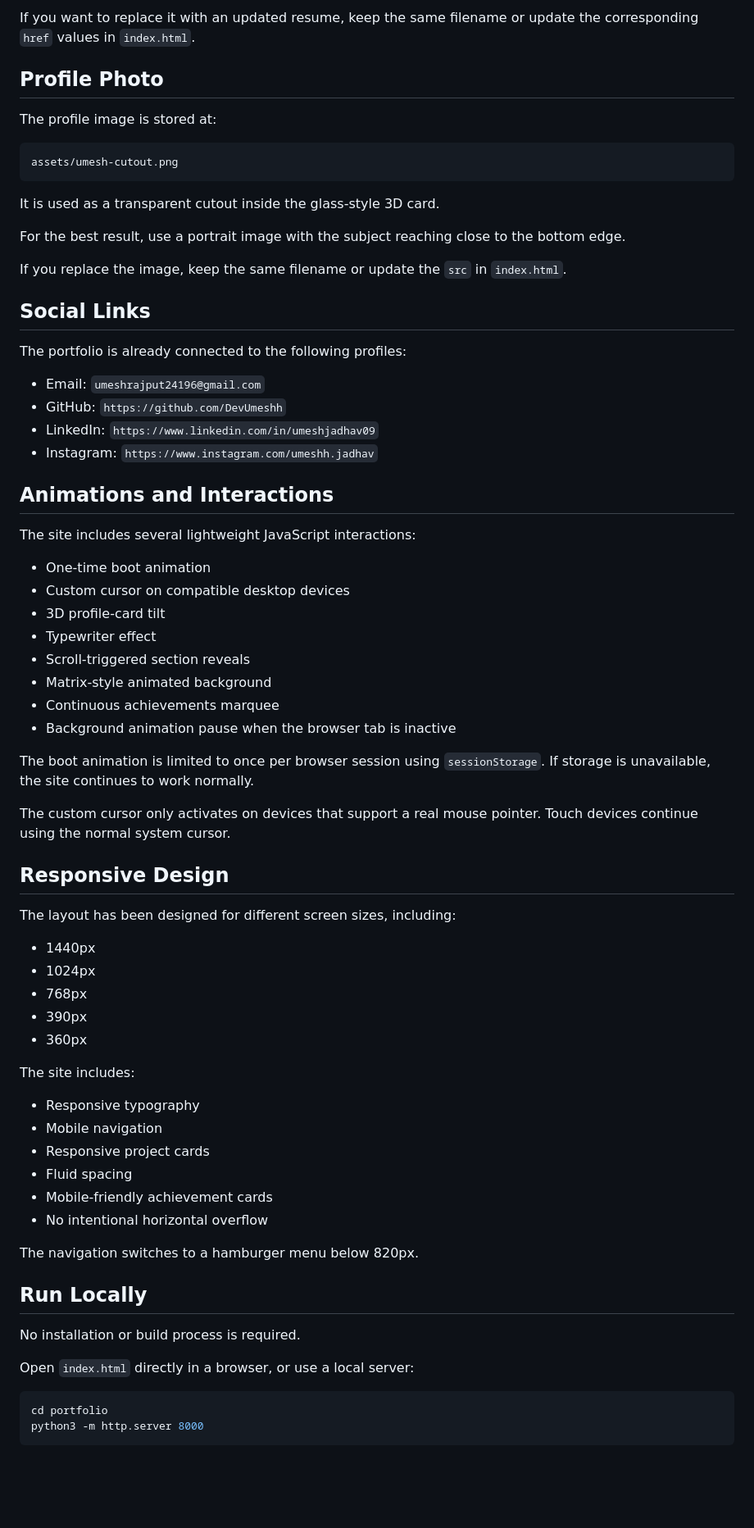
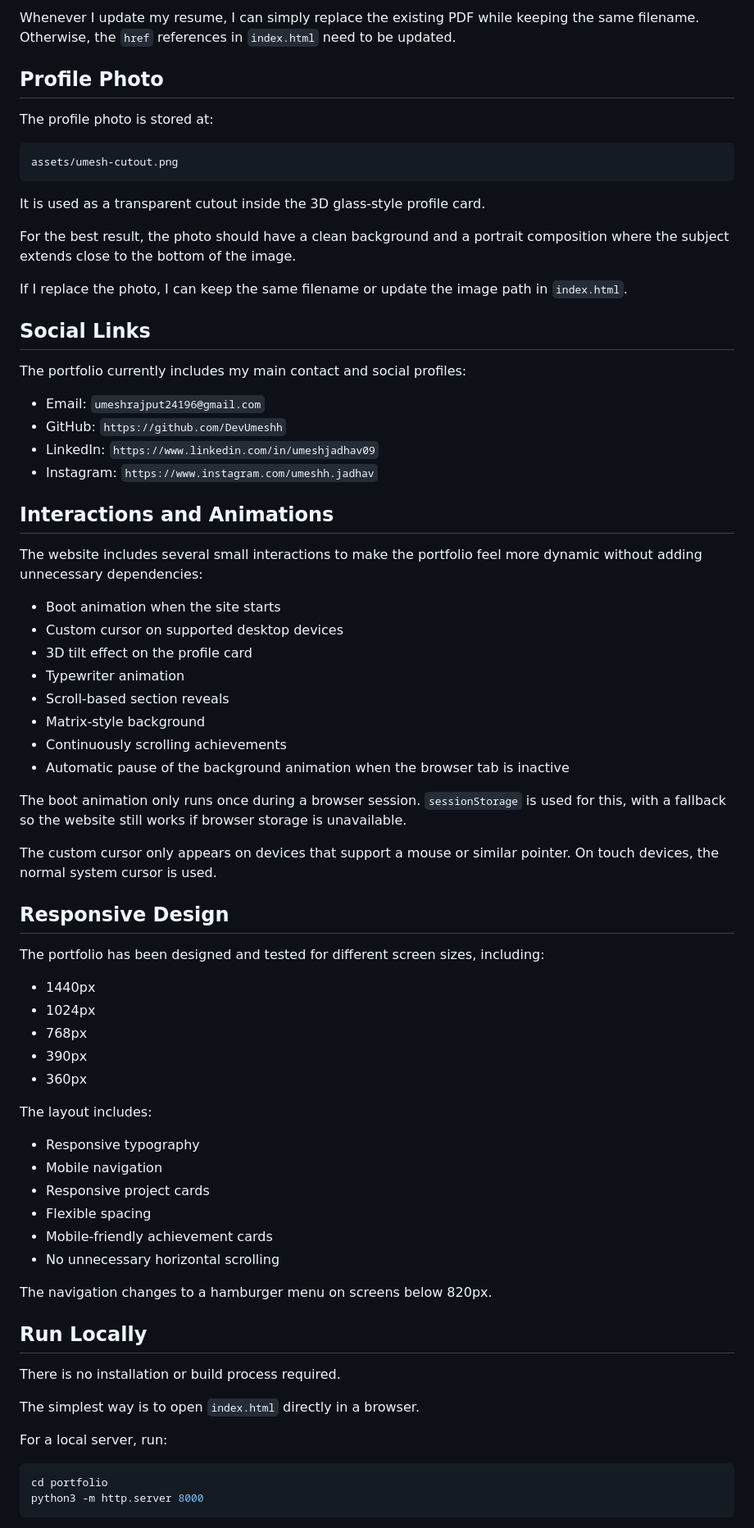
Before and after one commit to DevUmeshh/umesh.portfolio, a Markdown page: README.md, the part around one of its changes. Shown at 82% size. Rendered like a GitHub page; blank space fills up the shorter version.

````diff
--- a/README.md
+++ b/README.md
@@ -106,49 +104,49 @@ The resume is linked from both the navigation bar and hero section.
 
-If you want to replace it with an updated resume, keep the same filename or update the corresponding `href` values in `index.html`.
+Whenever I update my resume, I can simply replace the existing PDF while keeping the same filename. Otherwise, the `href` references in `index.html` need to be updated.
 
 ## Profile Photo
 
-The profile image is stored at:
+The profile photo is stored at:
 
 ```text
 assets/umesh-cutout.png
 ```
 
-It is used as a transparent cutout inside the glass-style 3D card.
+It is used as a transparent cutout inside the 3D glass-style profile card.
 
-For the best result, use a portrait image with the subject reaching close to the bottom edge.
+For the best result, the photo should have a clean background and a portrait composition where the subject extends close to the bottom of the image.
 
-If you replace the image, keep the same filename or update the `src` in `index.html`.
+If I replace the photo, I can keep the same filename or update the image path in `index.html`.
 
 ## Social Links
 
-The portfolio is already connected to the following profiles:
+The portfolio currently includes my main contact and social profiles:
 
 * Email: `umeshrajput24196@gmail.com`
 * GitHub: `https://github.com/DevUmeshh`
 * LinkedIn: `https://www.linkedin.com/in/umeshjadhav09`
 * Instagram: `https://www.instagram.com/umeshh.jadhav`
 
-## Animations and Interactions
+## Interactions and Animations
 
-The site includes several lightweight JavaScript interactions:
+The website includes several small interactions to make the portfolio feel more dynamic without adding unnecessary dependencies:
 
-* One-time boot animation
-* Custom cursor on compatible desktop devices
-* 3D profile-card tilt
-* Typewriter effect
-* Scroll-triggered section reveals
-* Matrix-style animated background
-* Continuous achievements marquee
-* Background animation pause when the browser tab is inactive
+* Boot animation when the site starts
+* Custom cursor on supported desktop devices
+* 3D tilt effect on the profile card
+* Typewriter animation
+* Scroll-based section reveals
+* Matrix-style background
+* Continuously scrolling achievements
+* Automatic pause of the background animation when the browser tab is inactive
 
-The boot animation is limited to once per browser session using `sessionStorage`. If storage is unavailable, the site continues to work normally.
+The boot animation only runs once during a browser session. `sessionStorage` is used for this, with a fallback so the website still works if browser storage is unavailable.
 
-The custom cursor only activates on devices that support a real mouse pointer. Touch devices continue using the normal system cursor.
+The custom cursor only appears on devices that support a mouse or similar pointer. On touch devices, the normal system cursor is used.
 
 ## Responsive Design
 
-The layout has been designed for different screen sizes, including:
+The portfolio has been designed and tested for different screen sizes, including:
 
 * 1440px
 * 1024px
@@ -156,22 +154,24 @@ The layout has been designed for different screen sizes, including:
 * 390px
 * 360px
 
-The site includes:
+The layout includes:
 
 * Responsive typography
 * Mobile navigation
 * Responsive project cards
-* Fluid spacing
+* Flexible spacing
 * Mobile-friendly achievement cards
-* No intentional horizontal overflow
+* No unnecessary horizontal scrolling
 
-The navigation switches to a hamburger menu below 820px.
+The navigation changes to a hamburger menu on screens below 820px.
 
 ## Run Locally
 
-No installation or build process is required.
+There is no installation or build process required.
 
-Open `index.html` directly in a browser, or use a local server:
+The simplest way is to open `index.html` directly in a browser.
+
+For a local server, run:
 
 ```bash
 cd portfolio
````
Also changed, not shown: other parts of README.md (+50 -53 lines).
